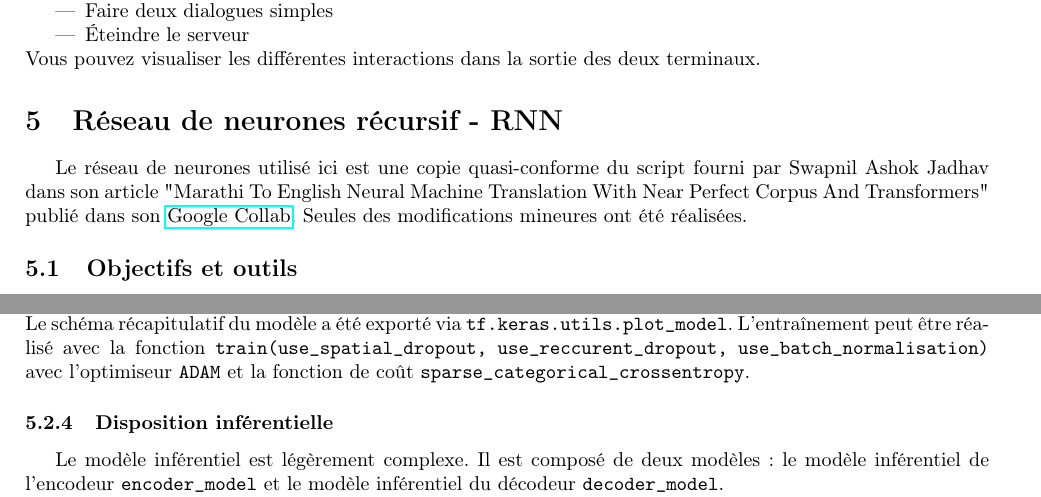
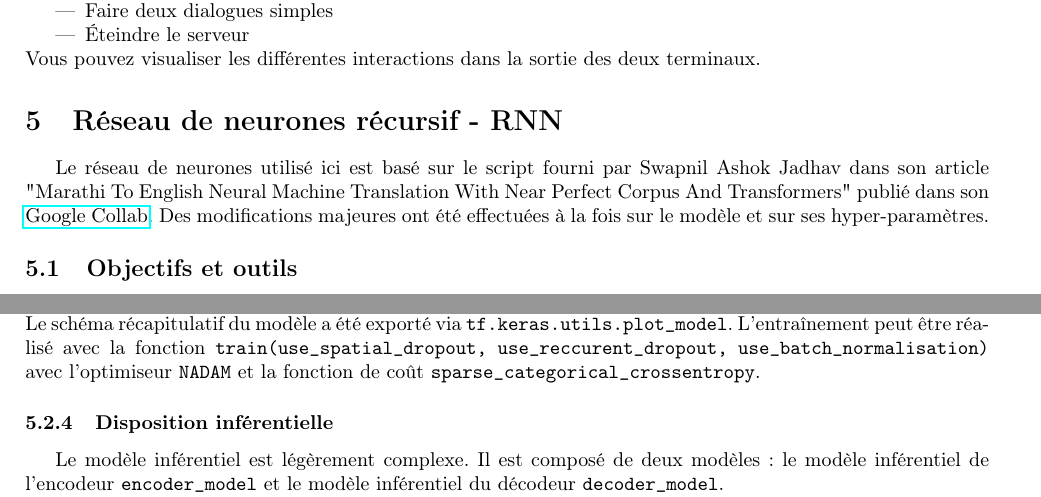
Before and after one commit to LaraProject/documentation, a LaTeX document (LARA_Documentation.tex): two parts of pages 12 and 14 of 19, joined at a grey line, cut so that both start at the same text. Compiled offline with pdfLaTeX.

Commit message:
documentation: Let's be honnest

```diff
--- a/LARA_Documentation.tex
+++ b/LARA_Documentation.tex
@@ -547,7 +547,7 @@ Ceci va :
 Vous pouvez visualiser les différentes interactions dans la sortie des deux terminaux.
 
 \section{Réseau de neurones récursif - RNN}
-Le réseau de neurones utilisé ici est une copie quasi-conforme du script fourni par Swapnil Ashok Jadhav dans son article "Marathi To English Neural Machine Translation With Near Perfect Corpus And Transformers" publié dans son \href{https://colab.research.google.com/drive/11os3isH4I4X76dwOAQJ5cSRnfhmUziHm#scrollTo=dHBP5xzmrM4U}{Google Collab}. Seules des modifications mineures ont été réalisées.
+Le réseau de neurones utilisé ici est basé sur le script fourni par Swapnil Ashok Jadhav dans son article "Marathi To English Neural Machine Translation With Near Perfect Corpus And Transformers" publié dans son \href{https://colab.research.google.com/drive/11os3isH4I4X76dwOAQJ5cSRnfhmUziHm#scrollTo=dHBP5xzmrM4U}{Google Collab}. Des modifications majeures ont été effectuées à la fois sur le modèle et sur ses hyper-paramètres.
 \subsection{Objectifs et outils}
 L'objectif est de mettre en œuvre en Python un modèle de \href{https://arxiv.org/abs/1409.3215}{Seq2Seq}. Les contraintes sont les suivantes :
 \begin{itemize}
@@ -612,7 +612,7 @@ Le schéma récapitulatif du modèle a été exporté via \texttt{tf.keras.utils
 	\includegraphics[scale=0.5]{model.png}
 	\caption{Modèle du RNN}
 \end{figure}
-L'entraînement peut être réalisé avec la fonction \texttt{train(use\_spatial\_dropout, use\_reccurent\_dropout, use\_batch\_normalisation)} avec l'optimiseur \texttt{ADAM} et la fonction de coût \texttt{sparse\_categorical\_crossentropy}.
+L'entraînement peut être réalisé avec la fonction \texttt{train(use\_spatial\_dropout, use\_reccurent\_dropout, use\_batch\_normalisation)} avec l'optimiseur \texttt{NADAM} et la fonction de coût \texttt{sparse\_categorical\_crossentropy}.
 \subsubsection{Disposition inférentielle}
 Le modèle inférentiel est légèrement complexe. Il est composé de deux modèles : le modèle inférentiel de l'encodeur \texttt{encoder\_model} et le modèle inférentiel du décodeur \texttt{decoder\_model}.
 \begin{itemize}
```
Also changed, not shown: LARA_Documentation.pdf.
